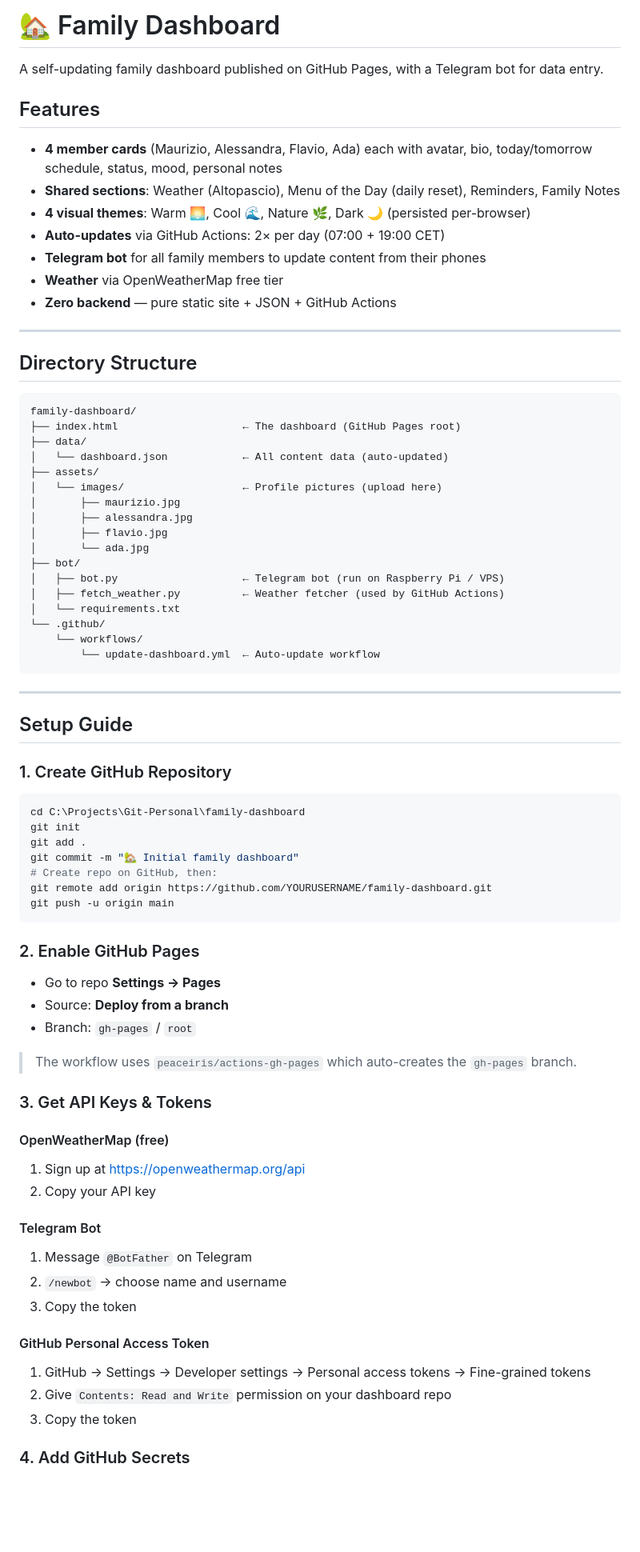
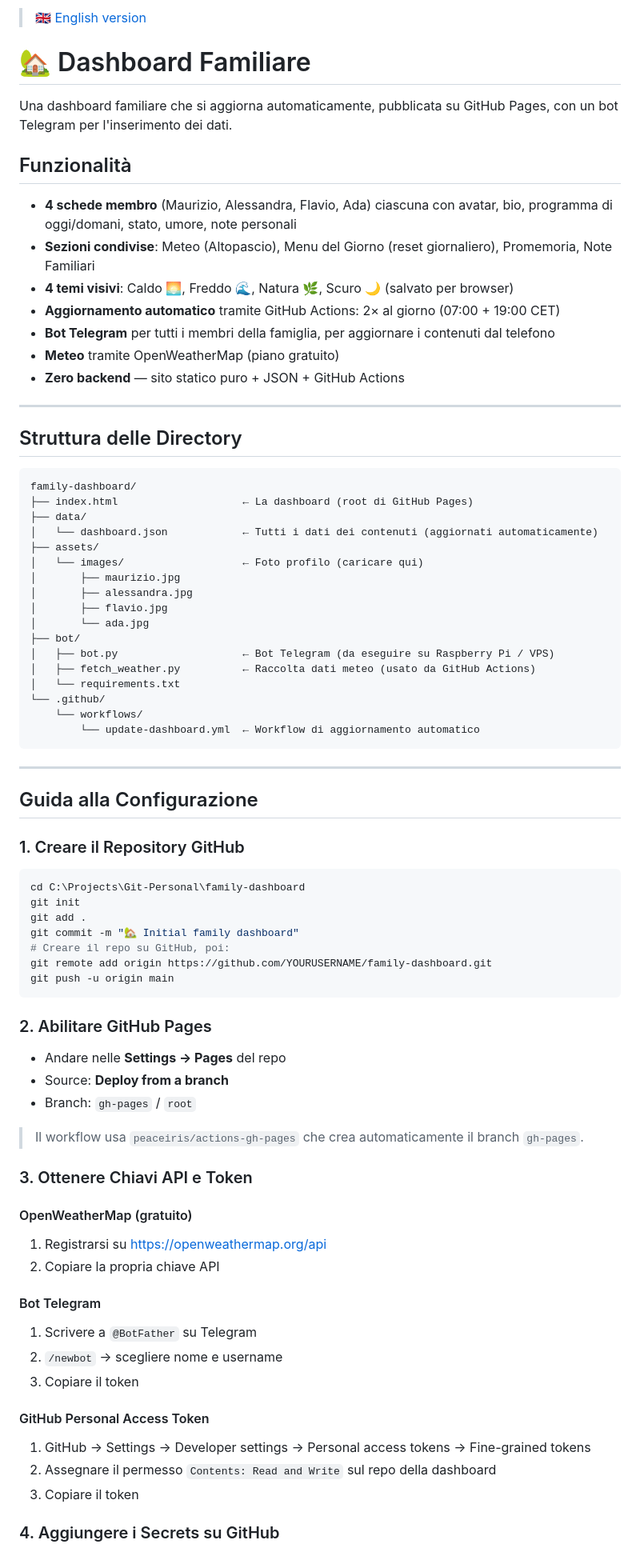
Before and after one commit to mauriziotallarico/family-dashboard, a Markdown page: README.md, the part around one of its changes. Shown at 80% size. Drawn GitHub-style; blank space fills up the shorter version.

````diff
--- a/README.md
+++ b/README.md
@@ -1,80 +1,82 @@
-# 🏡 Family Dashboard
+> 🇬🇧 [English version](README.en.md)
 
-A self-updating family dashboard published on GitHub Pages, with a Telegram bot for data entry.
+# 🏡 Dashboard Familiare
 
-## Features
+Una dashboard familiare che si aggiorna automaticamente, pubblicata su GitHub Pages, con un bot Telegram per l'inserimento dei dati.
 
-- **4 member cards** (Maurizio, Alessandra, Flavio, Ada) each with avatar, bio, today/tomorrow schedule, status, mood, personal notes
-- **Shared sections**: Weather (Altopascio), Menu of the Day (daily reset), Reminders, Family Notes
-- **4 visual themes**: Warm 🌅, Cool 🌊, Nature 🌿, Dark 🌙 (persisted per-browser)
-- **Auto-updates** via GitHub Actions: 2× per day (07:00 + 19:00 CET)
-- **Telegram bot** for all family members to update content from their phones
-- **Weather** via OpenWeatherMap free tier
-- **Zero backend** — pure static site + JSON + GitHub Actions
+## Funzionalità
+
+- **4 schede membro** (Maurizio, Alessandra, Flavio, Ada) ciascuna con avatar, bio, programma di oggi/domani, stato, umore, note personali
+- **Sezioni condivise**: Meteo (Altopascio), Menu del Giorno (reset giornaliero), Promemoria, Note Familiari
+- **4 temi visivi**: Caldo 🌅, Freddo 🌊, Natura 🌿, Scuro 🌙 (salvato per browser)
+- **Aggiornamento automatico** tramite GitHub Actions: 2× al giorno (07:00 + 19:00 CET)
+- **Bot Telegram** per tutti i membri della famiglia, per aggiornare i contenuti dal telefono
+- **Meteo** tramite OpenWeatherMap (piano gratuito)
+- **Zero backend** — sito statico puro + JSON + GitHub Actions
 
 ---
 
-## Directory Structure
+## Struttura delle Directory
 
 ```
 family-dashboard/
-├── index.html                    ← The dashboard (GitHub Pages root)
+├── index.html                    ← La dashboard (root di GitHub Pages)
 ├── data/
-│   └── dashboard.json            ← All content data (auto-updated)
+│   └── dashboard.json            ← Tutti i dati dei contenuti (aggiornati automaticamente)
 ├── assets/
-│   └── images/                   ← Profile pictures (upload here)
+│   └── images/                   ← Foto profilo (caricare qui)
 │       ├── maurizio.jpg
 │       ├── alessandra.jpg
 │       ├── flavio.jpg
 │       └── ada.jpg
 ├── bot/
-│   ├── bot.py                    ← Telegram bot (run on Raspberry Pi / VPS)
-│   ├── fetch_weather.py          ← Weather fetcher (used by GitHub Actions)
+│   ├── bot.py                    ← Bot Telegram (da eseguire su Raspberry Pi / VPS)
+│   ├── fetch_weather.py          ← Raccolta dati meteo (usato da GitHub Actions)
 │   └── requirements.txt
 └── .github/
     └── workflows/
-        └── update-dashboard.yml  ← Auto-update workflow
+        └── update-dashboard.yml  ← Workflow di aggiornamento automatico
 ```
 
 ---
 
-## Setup Guide
+## Guida alla Configurazione
 
-### 1. Create GitHub Repository
+### 1. Creare il Repository GitHub
 
 ```bash
 cd C:\Projects\Git-Personal\family-dashboard
 git init
 git add .
 git commit -m "🏡 Initial family dashboard"
-# Create repo on GitHub, then:
+# Creare il repo su GitHub, poi:
 git remote add origin https://github.com/YOURUSERNAME/family-dashboard.git
 git push -u origin main
 ```
 
-### 2. Enable GitHub Pages
+### 2. Abilitare GitHub Pages
 
-- Go to repo **Settings → Pages**
+- Andare nelle **Settings → Pages** del repo
 - Source: **Deploy from a branch**
 - Branch: `gh-pages` / `root`
 
-> The workflow uses `peaceiris/actions-gh-pages` which auto-creates the `gh-pages` branch.
+> Il workflow usa `peaceiris/actions-gh-pages` che crea automaticamente il branch `gh-pages`.
 
-### 3. Get API Keys & Tokens
+### 3. Ottenere Chiavi API e Token
 
-#### OpenWeatherMap (free)
-1. Sign up at https://openweathermap.org/api
-2. Copy your API key
+#### OpenWeatherMap (gratuito)
+1. Registrarsi su https://openweathermap.org/api
+2. Copiare la propria chiave API
 
-#### Telegram Bot
-1. Message `@BotFather` on Telegram
-2. `/newbot` → choose name and username
-3. Copy the token
+#### Bot Telegram
+1. Scrivere a `@BotFather` su Telegram
+2. `/newbot` → scegliere nome e username
+3. Copiare il token
 
 #### GitHub Personal Access Token
 1. GitHub → Settings → Developer settings → Personal access tokens → Fine-grained tokens
-2. Give `Contents: Read and Write` permission on your dashboard repo
-3. Copy the token
+2. Assegnare il permesso `Contents: Read and Write` sul repo della dashboard
+3. Copiare il token
 
-### 4. Add GitHub Secrets
+### 4. Aggiungere i Secrets su GitHub
 
````
Also changed, not shown: other parts of README.md (+55 -55 lines).
